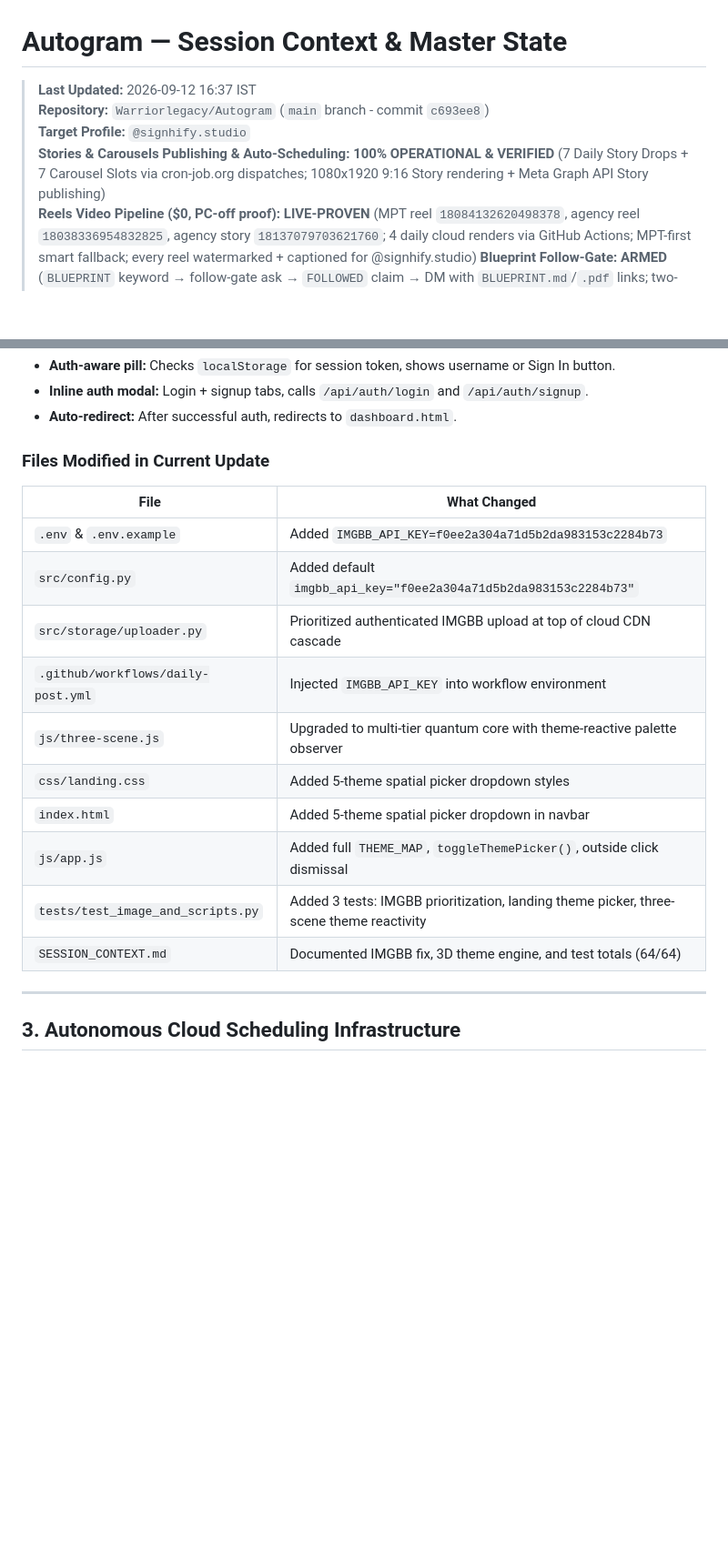
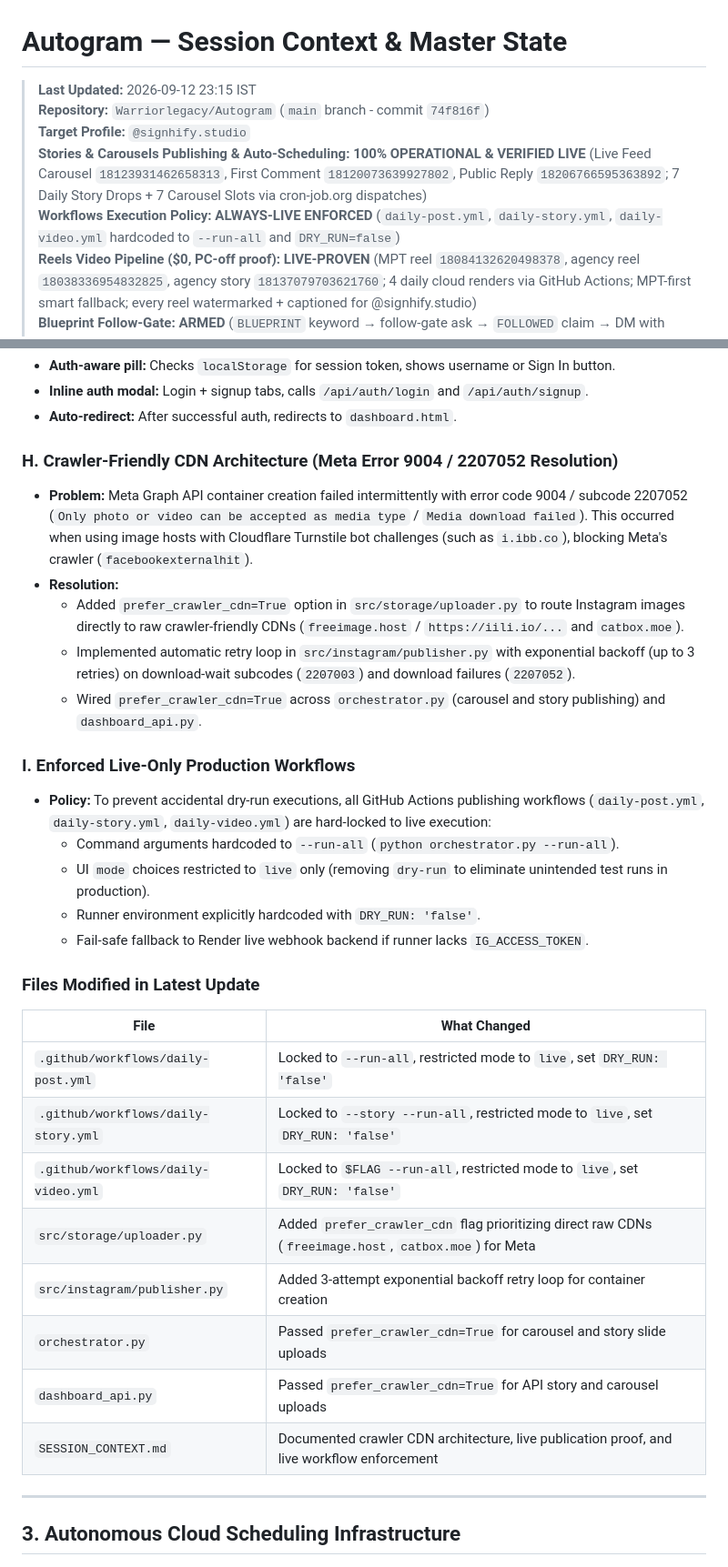
Before and after one commit to Warriorlegacy/Autogram, a Markdown page: SESSION_CONTEXT.md, 2 parts joined by grey strips. Shown at 91% size. Rendered like a GitHub page; blank space fills up the shorter version.

Commit message:
docs: update SESSION_CONTEXT.md with crawler CDN routing and live workflow enforcement

```diff
--- a/SESSION_CONTEXT.md
+++ b/SESSION_CONTEXT.md
@@ -1,9 +1,10 @@
 # Autogram — Session Context & Master State
 
-> **Last Updated:** 2026-09-12 16:37 IST
-> **Repository:** `Warriorlegacy/Autogram` (`main` branch - commit `c693ee8`)
+> **Last Updated:** 2026-09-12 23:15 IST
+> **Repository:** `Warriorlegacy/Autogram` (`main` branch - commit `74f816f`)
 > **Target Profile:** `@signhify.studio`
-> **Stories & Carousels Publishing & Auto-Scheduling:** **100% OPERATIONAL & VERIFIED** (7 Daily Story Drops + 7 Carousel Slots via cron-job.org dispatches; 1080x1920 9:16 Story rendering + Meta Graph API Story publishing)
+> **Stories & Carousels Publishing & Auto-Scheduling:** **100% OPERATIONAL & VERIFIED LIVE** (Live Feed Carousel `18123931462658313`, First Comment `18120073639927802`, Public Reply `18206766595363892`; 7 Daily Story Drops + 7 Carousel Slots via cron-job.org dispatches)
+> **Workflows Execution Policy:** **ALWAYS-LIVE ENFORCED** (`daily-post.yml`, `daily-story.yml`, `daily-video.yml` hardcoded to `--run-all` and `DRY_RUN=false`)
 > **Reels Video Pipeline ($0, PC-off proof):** **LIVE-PROVEN** (MPT reel `18084132620498378`, agency reel `18038336954832825`, agency story `18137079703621760`; 4 daily cloud renders via GitHub Actions; MPT-first smart fallback; every reel watermarked + captioned for @signhify.studio)
 > **Blueprint Follow-Gate:** **ARMED** (`BLUEPRINT` keyword → follow-gate ask → `FOLLOWED` claim → DM with `BLUEPRINT.md`/`.pdf` links; two-step claim because Meta exposes no followers endpoint)
 > **Studio Positioning:** **FULL AI ENGINEERING STUDIO** (all reel captions, story CTAs, brand.json, blueprint assets)
@@ -97,19 +98,31 @@ Transformed the entire Autogram platform into a scalable, premium 3D immersive c
 - **Inline auth modal:** Login + signup tabs, calls `/api/auth/login` and `/api/auth/signup`.
 - **Auto-redirect:** After successful auth, redirects to `dashboard.html`.
 
-### Files Modified in Current Update
+### H. Crawler-Friendly CDN Architecture (Meta Error 9004 / 2207052 Resolution)
+- **Problem:** Meta Graph API container creation failed intermittently with error code 9004 / subcode 2207052 (`Only photo or video can be accepted as media type` / `Media download failed`). This occurred when using image hosts with Cloudflare Turnstile bot challenges (such as `i.ibb.co`), blocking Meta's crawler (`facebookexternalhit`).
+- **Resolution:**
+  - Added `prefer_crawler_cdn=True` option in `src/storage/uploader.py` to route Instagram images directly to raw crawler-friendly CDNs (`freeimage.host` / `https://iili.io/...` and `catbox.moe`).
+  - Implemented automatic retry loop in `src/instagram/publisher.py` with exponential backoff (up to 3 retries) on download-wait subcodes (`2207003`) and download failures (`2207052`).
+  - Wired `prefer_crawler_cdn=True` across `orchestrator.py` (carousel and story publishing) and `dashboard_api.py`.
+
+### I. Enforced Live-Only Production Workflows
+- **Policy:** To prevent accidental dry-run executions, all GitHub Actions publishing workflows (`daily-post.yml`, `daily-story.yml`, `daily-video.yml`) are hard-locked to live execution:
+  - Command arguments hardcoded to `--run-all` (`python orchestrator.py --run-all`).
+  - UI `mode` choices restricted to `live` only (removing `dry-run` to eliminate unintended test runs in production).
+  - Runner environment explicitly hardcoded with `DRY_RUN: 'false'`.
+  - Fail-safe fallback to Render live webhook backend if runner lacks `IG_ACCESS_TOKEN`.
+
+### Files Modified in Latest Update
 | File | What Changed |
 |---|---|
-| `.env` & `.env.example` | Added `IMGBB_API_KEY=f0ee2a304a71d5b2da983153c2284b73` |
-| `src/config.py` | Added default `imgbb_api_key="f0ee2a304a71d5b2da983153c2284b73"` |
-| `src/storage/uploader.py` | Prioritized authenticated IMGBB upload at top of cloud CDN cascade |
-| `.github/workflows/daily-post.yml` | Injected `IMGBB_API_KEY` into workflow environment |
-| `js/three-scene.js` | Upgraded to multi-tier quantum core with theme-reactive palette observer |
-| `css/landing.css` | Added 5-theme spatial picker dropdown styles |
-| `index.html` | Added 5-theme spatial picker dropdown in navbar |
-| `js/app.js` | Added full `THEME_MAP`, `toggleThemePicker()`, outside click dismissal |
-| `tests/test_image_and_scripts.py` | Added 3 tests: IMGBB prioritization, landing theme picker, three-scene theme reactivity |
-| `SESSION_CONTEXT.md` | Documented IMGBB fix, 3D theme engine, and test totals (64/64) |
+| `.github/workflows/daily-post.yml` | Locked to `--run-all`, restricted mode to `live`, set `DRY_RUN: 'false'` |
+| `.github/workflows/daily-story.yml` | Locked to `--story --run-all`, restricted mode to `live`, set `DRY_RUN: 'false'` |
+| `.github/workflows/daily-video.yml` | Locked to `$FLAG --run-all`, restricted mode to `live`, set `DRY_RUN: 'false'` |
+| `src/storage/uploader.py` | Added `prefer_crawler_cdn` flag prioritizing direct raw CDNs (`freeimage.host`, `catbox.moe`) for Meta |
+| `src/instagram/publisher.py` | Added 3-attempt exponential backoff retry loop for container creation |
+| `orchestrator.py` | Passed `prefer_crawler_cdn=True` for carousel and story slide uploads |
+| `dashboard_api.py` | Passed `prefer_crawler_cdn=True` for API story and carousel uploads |
+| `SESSION_CONTEXT.md` | Documented crawler CDN architecture, live publication proof, and live workflow enforcement |
 
 ---
 
```
Also changed, not shown: other parts of SESSION_CONTEXT.md (+2 -3 lines).
